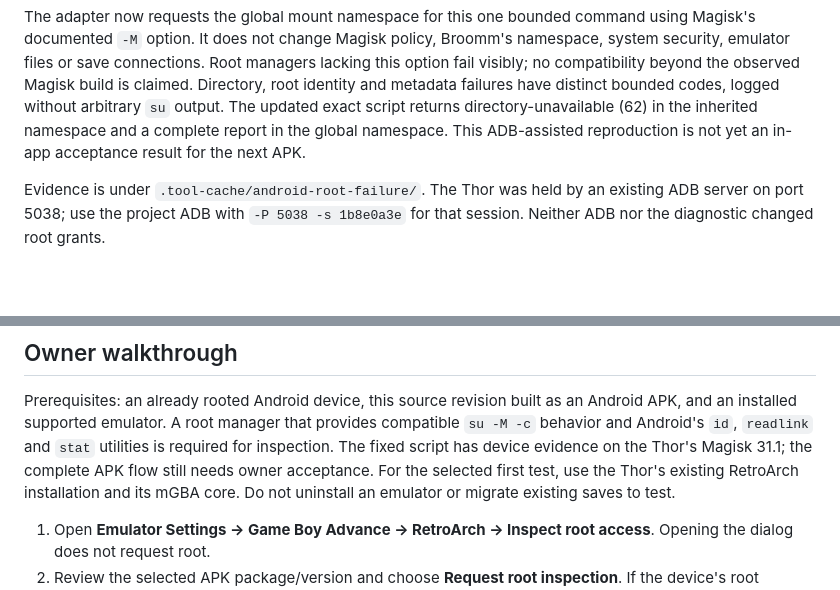
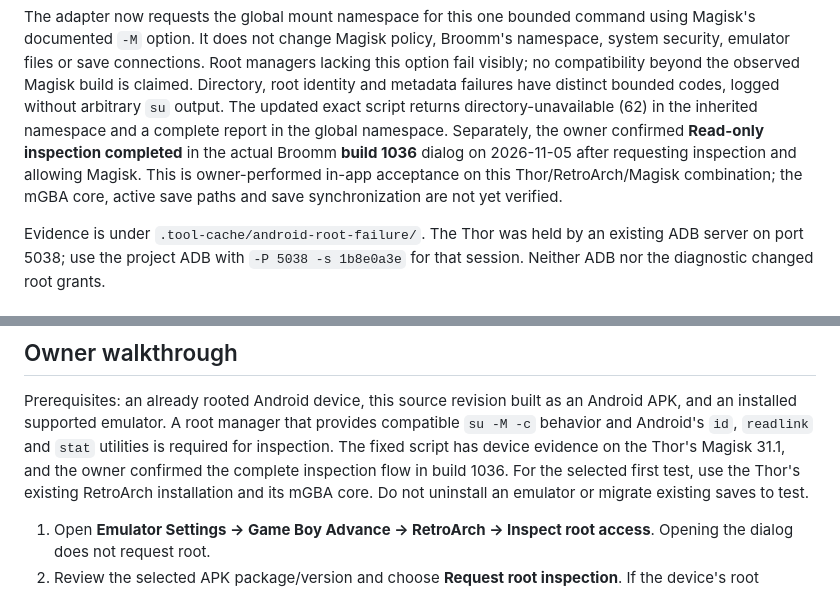
Before and after one commit to Broomm/broomm, a Markdown page: docs/android-root-access.md, 2 parts joined by grey strips. Drawn GitHub-style; blank space fills up the shorter version.

```diff
--- a/docs/android-root-access.md
+++ b/docs/android-root-access.md
@@ -19,8 +19,11 @@ managers lacking this option fail visibly; no compatibility beyond the observed
 Magisk build is claimed. Directory, root identity and metadata failures have
 distinct bounded codes, logged without arbitrary `su` output. The updated exact
 script returns directory-unavailable (62) in the inherited namespace and a
-complete report in the global namespace. This ADB-assisted reproduction is
-not yet an in-app acceptance result for the next APK.
+complete report in the global namespace. Separately, the owner confirmed
+**Read-only inspection completed** in the actual Broomm **build 1036** dialog
+on 2026-11-05 after requesting inspection and allowing Magisk. This is
+owner-performed in-app acceptance on this Thor/RetroArch/Magisk combination;
+the mGBA core, active save paths and save synchronization are not yet verified.
 
 Evidence is under `.tool-cache/android-root-failure/`. The Thor was held by an
 existing ADB server on port 5038; use the project ADB with `-P 5038 -s 1b8e0a3e`
@@ -48,7 +51,7 @@ Prerequisites: an already rooted Android device, this source revision built as
 an Android APK, and an installed supported emulator. A root manager that provides
 compatible `su -M -c` behavior and Android's `id`, `readlink` and `stat` utilities
 is required for inspection. The fixed script has device evidence on the Thor's
-Magisk 31.1; the complete APK flow still needs owner acceptance.
+Magisk 31.1, and the owner confirmed the complete inspection flow in build 1036.
 For the selected first test, use the Thor's existing RetroArch installation and
 its mGBA core. Do not uninstall an emulator or migrate existing saves to test.
 
```
Also changed, not shown: IMPLEMENTATION.md (+4 -1 lines), README.md (+5 -3 lines).
